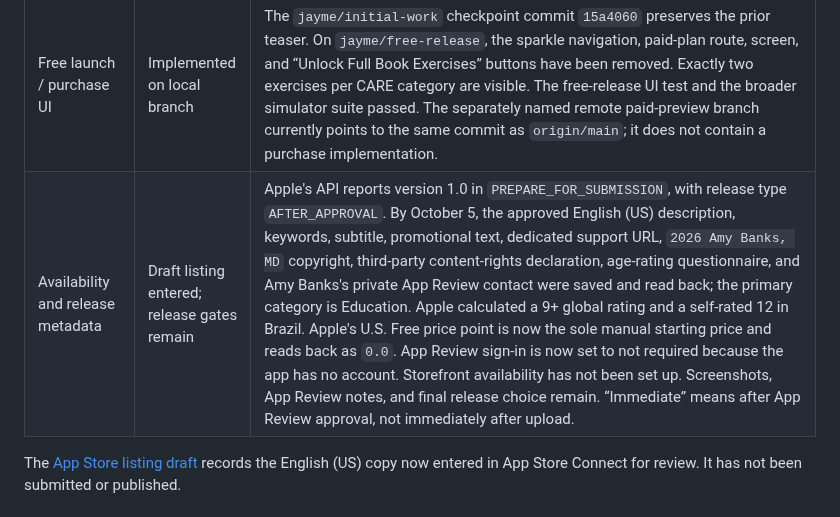
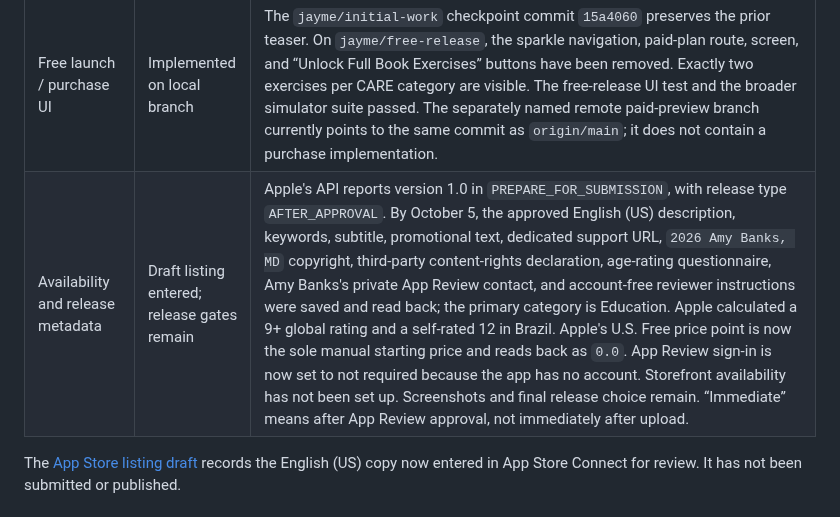
Before and after one commit to kaushalbalagurusamy/care-app, a Markdown page: docs/release-readiness-plan.md, the part around the change. Rendered like a GitHub page.

```diff
--- a/docs/release-readiness-plan.md
+++ b/docs/release-readiness-plan.md
@@ -14,7 +14,7 @@
 | Educational positioning | Product intent agreed; copy audit in progress | Amy describes CARE as education, not diagnosis or treatment. The first-launch profile description and two other stray terms were adjusted to avoid implying an account or medical metrics. Review remaining user-facing claims and the proposed App Store listing against that intent before submission. |
 | Video use, artwork, and content rights | Rights basis documented; declaration saved | Three public YouTube videos load only through YouTube's official iframe player after the user's optional pre-play choice. The two Calm previews are AI-generated CARE illustrations and do not copy video frames. The former bundled Mirror the Emotion video still was removed; original CARE interface artwork appears before consent, and YouTube supplies its own preview after consent. Lisa Langhammer created the CARE logo and education illustrations for Amy Banks's use in 2015, and the people shown in the founder portraits authorized their use. The app compiles and the focused Mirror preview/player UI tests pass. Jayme approved the declaration that the app uses third-party content with the necessary rights; it was saved and read back from App Store Connect on October 5, 2026. Preserve the original artwork and permission records outside the repository and confirm physical-device playback. |
 | Free launch / purchase UI | Implemented on local branch | The `jayme/initial-work` checkpoint commit `15a4060` preserves the prior teaser. On `jayme/free-release`, the sparkle navigation, paid-plan route, screen, and “Unlock Full Book Exercises” buttons have been removed. Exactly two exercises per CARE category are visible. The free-release UI test and the broader simulator suite passed. The separately named remote paid-preview branch currently points to the same commit as `origin/main`; it does not contain a purchase implementation. |
-| Availability and release metadata | Draft listing entered; release gates remain | Apple's API reports version 1.0 in `PREPARE_FOR_SUBMISSION`, with release type `AFTER_APPROVAL`. By October 5, the approved English (US) description, keywords, subtitle, promotional text, dedicated support URL, `2026 Amy Banks, MD` copyright, third-party content-rights declaration, age-rating questionnaire, and Amy Banks's private App Review contact were saved and read back; the primary category is Education. Apple calculated a 9+ global rating and a self-rated 12 in Brazil. Apple's U.S. Free price point is now the sole manual starting price and reads back as `0.0`. App Review sign-in is now set to not required because the app has no account. Storefront availability has not been set up. Screenshots, App Review notes, and final release choice remain. “Immediate” means after App Review approval, not immediately after upload. |
+| Availability and release metadata | Draft listing entered; release gates remain | Apple's API reports version 1.0 in `PREPARE_FOR_SUBMISSION`, with release type `AFTER_APPROVAL`. By October 5, the approved English (US) description, keywords, subtitle, promotional text, dedicated support URL, `2026 Amy Banks, MD` copyright, third-party content-rights declaration, age-rating questionnaire, Amy Banks's private App Review contact, and account-free reviewer instructions were saved and read back; the primary category is Education. Apple calculated a 9+ global rating and a self-rated 12 in Brazil. Apple's U.S. Free price point is now the sole manual starting price and reads back as `0.0`. App Review sign-in is now set to not required because the app has no account. Storefront availability has not been set up. Screenshots and final release choice remain. “Immediate” means after App Review approval, not immediately after upload. |
 
 The [App Store listing draft](app-store-listing-draft.md) records the English (US) copy now entered in App Store Connect for review. It has not been submitted or published.
 
```
Also changed, not shown: docs/app-store-listing-draft.md (+1 -0 lines).
